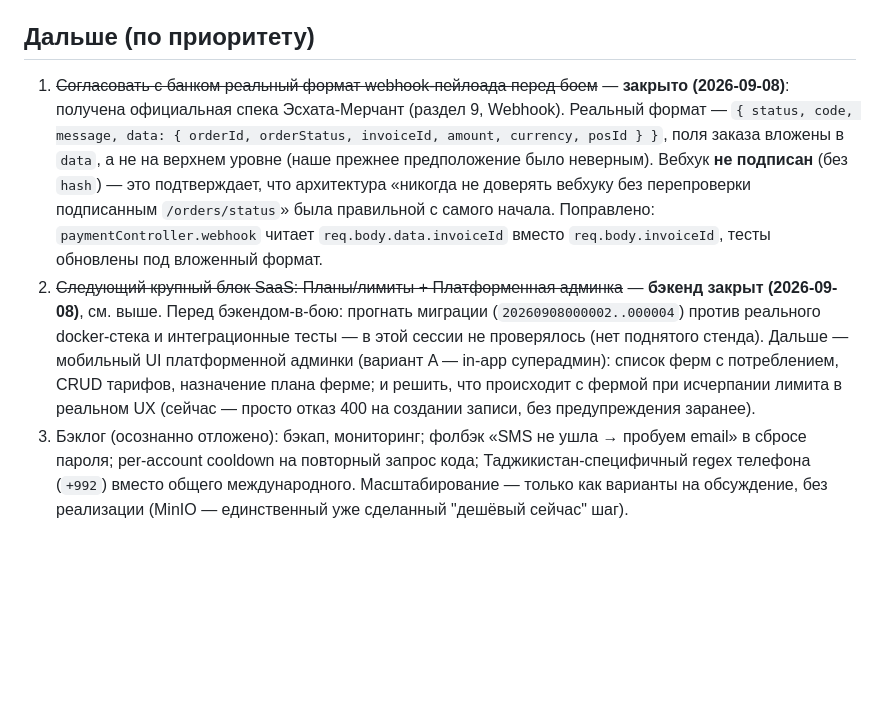
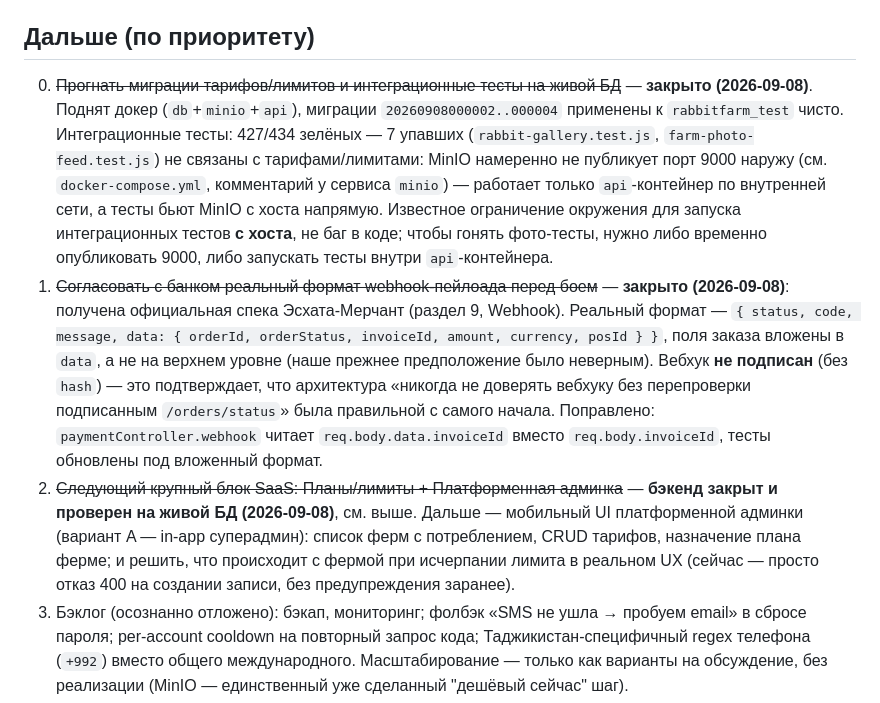
Before and after one commit to MubiZero/RabbitFarm, a Markdown page: docs/HANDOFF.md, the part around the change. Drawn GitHub-style; blank space fills up the shorter version.

Commit message:
docs: хендофф — миграции и интеграционные тесты тарифов проверены на живой БД

```diff
--- a/docs/HANDOFF.md
+++ b/docs/HANDOFF.md
@@ -149,6 +149,17 @@ TLS-хендшейк и живая отправка проходят норма
 
 ## Дальше (по приоритету)
 
+0. ~~Прогнать миграции тарифов/лимитов и интеграционные тесты на живой БД~~ —
+   **закрыто (2026-09-08)**. Поднят докер (`db`+`minio`+`api`), миграции
+   `20260908000002..000004` применены к `rabbitfarm_test` чисто. Интеграционные
+   тесты: 427/434 зелёных — 7 упавших (`rabbit-gallery.test.js`,
+   `farm-photo-feed.test.js`) не связаны с тарифами/лимитами: MinIO
+   намеренно не публикует порт 9000 наружу (см. `docker-compose.yml`,
+   комментарий у сервиса `minio`) — работает только `api`-контейнер по
+   внутренней сети, а тесты бьют MinIO с хоста напрямую. Известное
+   ограничение окружения для запуска интеграционных тестов **с хоста**, не
+   баг в коде; чтобы гонять фото-тесты, нужно либо временно опубликовать
+   9000, либо запускать тесты внутри `api`-контейнера.
 1. ~~Согласовать с банком реальный формат webhook-пейлоада перед боем~~ —
    **закрыто (2026-09-08)**: получена официальная спека Эсхата-Мерчант
    (раздел 9, Webhook). Реальный формат — `{ status, code, message, data:
@@ -161,14 +172,12 @@ TLS-хендшейк и живая отправка проходят норма
    `req.body.data.invoiceId` вместо `req.body.invoiceId`, тесты обновлены
    под вложенный формат.
 2. ~~Следующий крупный блок SaaS: Планы/лимиты + Платформенная админка~~ —
-   **бэкенд закрыт (2026-09-08)**, см. выше. Перед бэкендом-в-бою: прогнать
-   миграции (`20260908000002..000004`) против реального docker-стека и
-   интеграционные тесты — в этой сессии не проверялось (нет поднятого
-   стенда). Дальше — мобильный UI платформенной админки (вариант A —
-   in-app суперадмин): список ферм с потреблением, CRUD тарифов, назначение
-   плана ферме; и решить, что происходит с фермой при исчерпании лимита в
-   реальном UX (сейчас — просто отказ 400 на создании записи, без
-   предупреждения заранее).
+   **бэкенд закрыт и проверен на живой БД (2026-09-08)**, см. выше. Дальше —
+   мобильный UI платформенной админки (вариант A — in-app суперадмин):
+   список ферм с потреблением, CRUD тарифов, назначение плана ферме; и
+   решить, что происходит с фермой при исчерпании лимита в реальном UX
+   (сейчас — просто отказ 400 на создании записи, без предупреждения
+   заранее).
 3. Бэклог (осознанно отложено): бэкап, мониторинг; фолбэк «SMS не ушла →
    пробуем email» в сбросе пароля; per-account cooldown на повторный запрос
    кода; Таджикистан-специфичный regex телефона (`+992`) вместо общего
```
